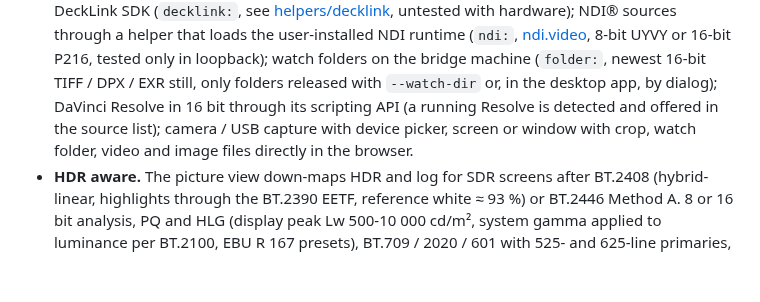
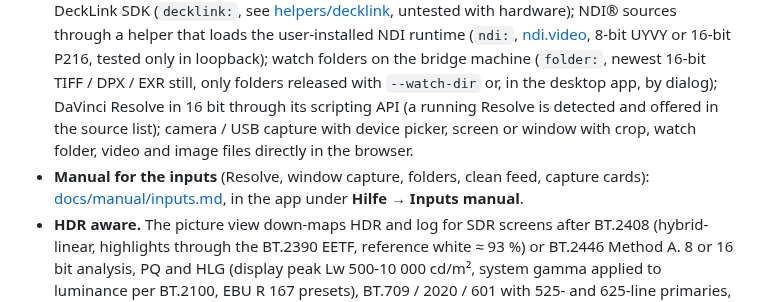
Before and after one commit to larszu/lz-scopes, a Markdown page: README.md, the part around the change. Drawn GitHub-style; blank space fills up the shorter version.

```diff
--- a/README.md
+++ b/README.md
@@ -41,6 +41,7 @@
 
 - **Real scopes, in software.** Waveform (luma, RGB overlay, RGB / YRGB / YCbCr parade), vectorscope, Tektronix-style diamond (R′G′B′ gamut), CIE 1931 xy or 1976 u′v′, histogram, false colour (ARRI-style, RED video mode, Sony SDR / S-Log3 palettes), zebra, gamut warning and numeric readout with MaxCLL / MaxFALL for PQ.
 - **Streams, not just files.** RTSP, RTMP, SRT, UDP, RTP, HLS and HTTP via an ffmpeg bridge; capture cards through the bridge (`device:`, explicit mode, raw 10-bit formats and decode matrix, also on remote bridges); Blackmagic DeckLink / UltraStudio through a native helper built against the DeckLink SDK (`decklink:`, see [helpers/decklink](helpers/decklink/README.md), untested with hardware); NDI® sources through a helper that loads the user-installed NDI runtime (`ndi:`, [ndi.video](https://ndi.video/), 8-bit UYVY or 16-bit P216, tested only in loopback); watch folders on the bridge machine (`folder:`, newest 16-bit TIFF / DPX / EXR still, only folders released with `--watch-dir` or, in the desktop app, by dialog); DaVinci Resolve in 16 bit through its scripting API (a running Resolve is detected and offered in the source list); camera / USB capture with device picker, screen or window with crop, watch folder, video and image files directly in the browser.
+- **Manual for the inputs** (Resolve, window capture, folders, clean feed, capture cards): [docs/manual/inputs.md](docs/manual/inputs.md), in the app under **Hilfe → Inputs manual**.
 - **HDR aware.** The picture view down-maps HDR and log for SDR screens after BT.2408 (hybrid-linear, highlights through the BT.2390 EETF, reference white ≈ 93 %) or BT.2446 Method A. 8 or 16 bit analysis, PQ and HLG (display peak Lw 500-10 000 cd/m², system gamma applied to luminance per BT.2100, EBU R 167 presets), BT.709 / 2020 / 601 with 525- and 625-line primaries, waveform scale in cd/m² with BT.2408 reference marks (75 % HLG, 58 % PQ, 38 % grey card) and optional EBU R 103 limits (-5 / 105 %).
 - **Camera log.** ARRI LogC3 / LogC4, Sony S-Log3, Panasonic V-Log, Blackmagic Film Gen 5, Canon Log 2 / 3, RED Log3G10, Fujifilm F-Log2, DJI D-Log, Nikon N-Log and Apple Log with their camera gamuts (Bradford-adapted where the white differs). Log acts on the scene-referred waveform scale (reflectance, 18 % grey), the CIE diagram, the picture view and the vectorscope targets.
 - **CST and LUTs per source.** Colour space transform to Rec.709 / Rec.2020 PQ / HLG (or any gamut and transfer) with Bradford adaptation and tone mapping (ACES 2.0 tonescale, BT.2390 EETF, extended Reinhard, clip), camera presets (log → Rec.709), then up to two LUTs (`.cube`, `.3dl`, `.spi3d`, `.spi1d`, `.csp`, tetrahedral, by drag and drop). Each panel measures the signal, after the CST or after the LUTs (gear menu, key `C`), shown in the panel head. Manufacturer look LUTs are not bundled; the app links their official download pages ([docs/research/lut-cst.md](docs/research/lut-cst.md)).
```
Also changed, not shown: README.de.md (+2 -0 lines), docs/manual/inputs.de.md (added, +96 -0 lines), docs/manual/inputs.md (added, +96 -0 lines), docs/manual/img/folder.png (added), docs/manual/img/resolve-live.png (added), docs/manual/img/resolve-off.png (added), docs/manual/img/stream-card.png (added), 6 other files.
